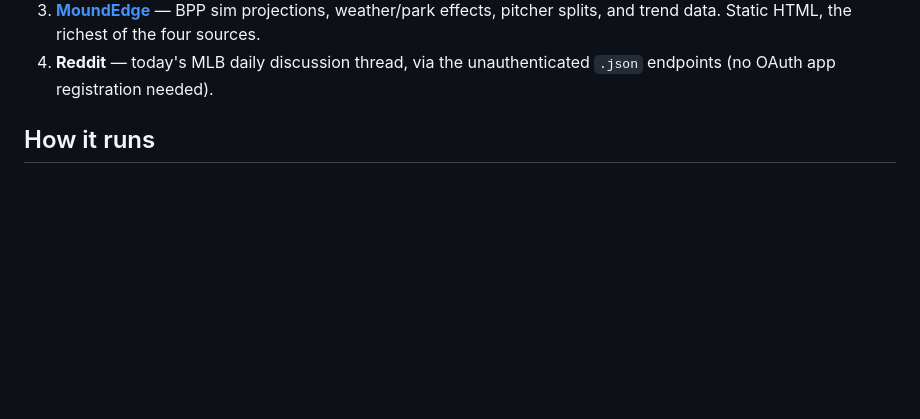
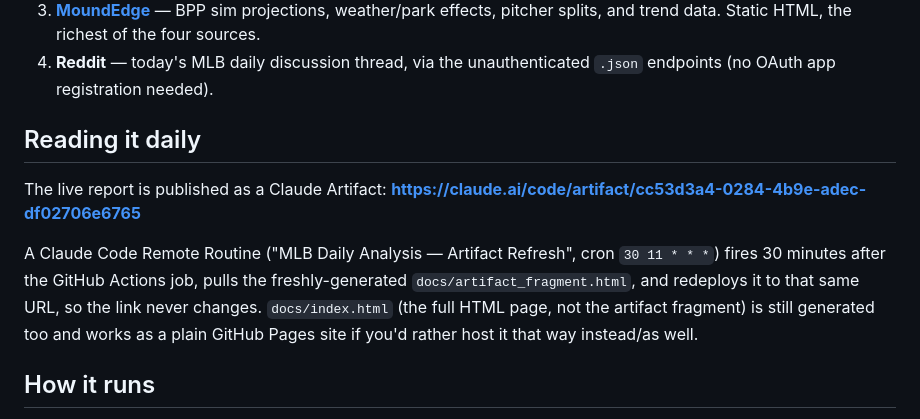
Before and after one commit to meganfinnrigney-eng/mlb, a Markdown page: README.md, the part around the change. GitHub-like rendering; blank space fills up the shorter version.

Commit message:
README: document the daily Claude Artifact URL and refresh routine

```diff
--- a/README.md
+++ b/README.md
@@ -22,6 +22,18 @@ sizing, or recommended plays anywhere.**
    HTML, the richest of the four sources.
 4. **Reddit** — today's MLB daily discussion thread, via the
    unauthenticated `.json` endpoints (no OAuth app registration needed).
+
+## Reading it daily
+
+The live report is published as a Claude Artifact:
+**https://claude.ai/code/artifact/cc53d3a4-0284-4b9e-adec-df02706e6765**
+
+A Claude Code Remote Routine ("MLB Daily Analysis — Artifact Refresh", cron
+`30 11 * * *`) fires 30 minutes after the GitHub Actions job, pulls the
+freshly-generated `docs/artifact_fragment.html`, and redeploys it to that
+same URL, so the link never changes. `docs/index.html` (the full HTML page,
+not the artifact fragment) is still generated too and works as a plain
+GitHub Pages site if you'd rather host it that way instead/as well.
 
 ## How it runs
 
```
